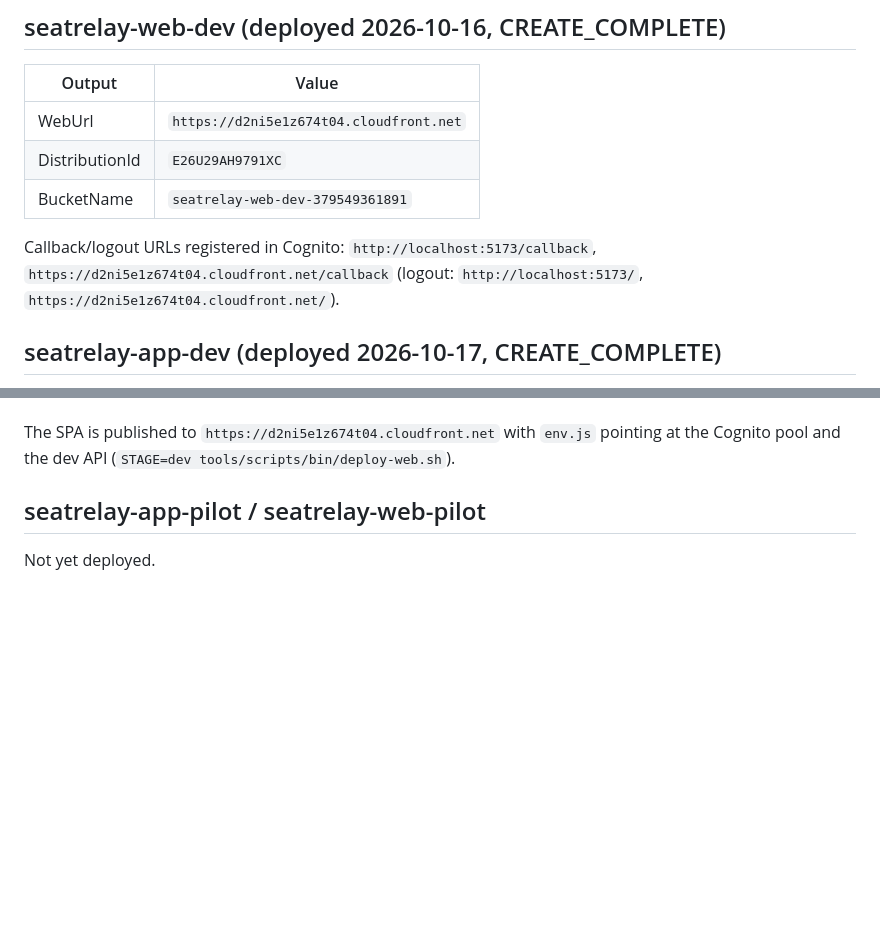
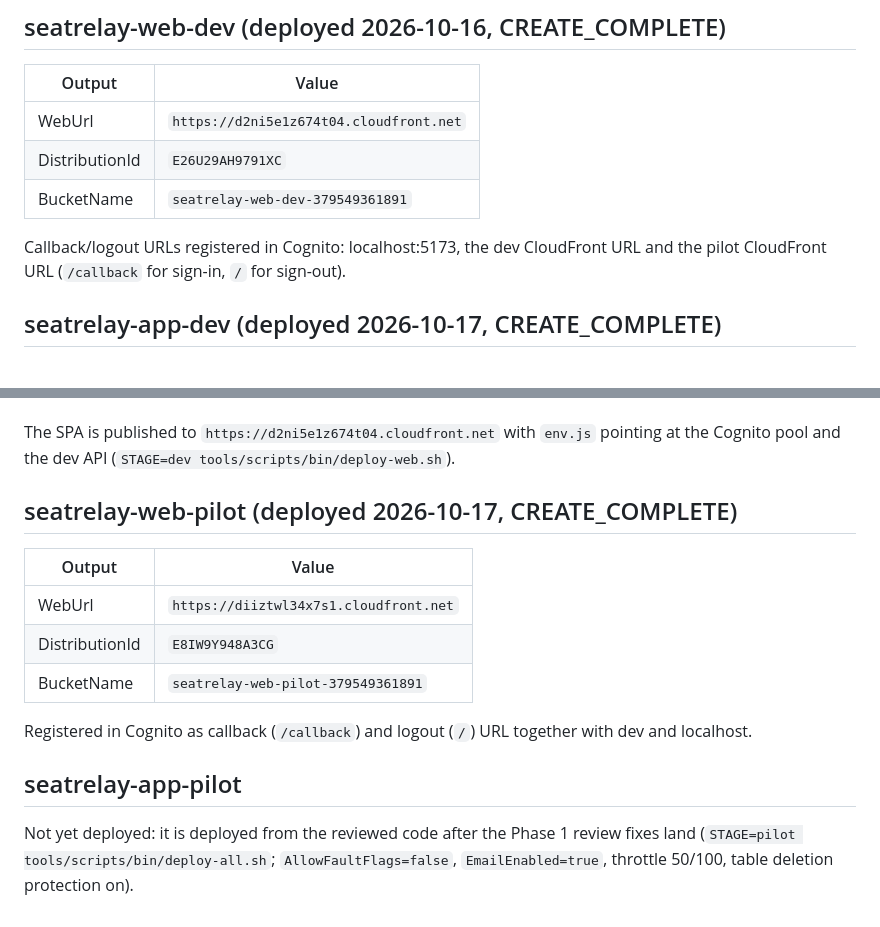
Before and after one commit to gengyuzccc-cell/Team18_CS5224_SeatRelay_Project_AY2627Sem1, a Markdown page: docs/deployment-state.md, 2 parts joined by grey strips. Rendered like a GitHub page; blank space fills up the shorter version.

Commit message:
docs: web-pilot stack live, Cognito URLs updated

```diff
--- a/docs/deployment-state.md
+++ b/docs/deployment-state.md
@@ -44,8 +44,8 @@ and the dev stack runs with `EmailEnabled=false`.
 | DistributionId | `E26U29AH9791XC` |
 | BucketName | `seatrelay-web-dev-379549361891` |
 
-Callback/logout URLs registered in Cognito: `http://localhost:5173/callback`, `https://d2ni5e1z674t04.cloudfront.net/callback`
-(logout: `http://localhost:5173/`, `https://d2ni5e1z674t04.cloudfront.net/`).
+Callback/logout URLs registered in Cognito: localhost:5173, the dev CloudFront URL and the pilot CloudFront URL
+(`/callback` for sign-in, `/` for sign-out).
 
 ## seatrelay-app-dev (deployed 2026-10-17, CREATE_COMPLETE)
 
@@ -71,6 +71,18 @@ only. Smoke test users (Cognito, e-mail suppressed): `smoke-{organiser,alice,bob
 The SPA is published to `https://d2ni5e1z674t04.cloudfront.net` with `env.js` pointing at the Cognito pool and
 the dev API (`STAGE=dev tools/scripts/bin/deploy-web.sh`).
 
-## seatrelay-app-pilot / seatrelay-web-pilot
+## seatrelay-web-pilot (deployed 2026-10-17, CREATE_COMPLETE)
 
-Not yet deployed.
+| Output | Value |
+|---|---|
+| WebUrl | `https://diiztwl34x7s1.cloudfront.net` |
+| DistributionId | `E8IW9Y948A3CG` |
+| BucketName | `seatrelay-web-pilot-379549361891` |
+
+Registered in Cognito as callback (`/callback`) and logout (`/`) URL together with dev and localhost.
+
+## seatrelay-app-pilot
+
+Not yet deployed: it is deployed from the reviewed code after the Phase 1 review fixes land
+(`STAGE=pilot tools/scripts/bin/deploy-all.sh`; `AllowFaultFlags=false`, `EmailEnabled=true`,
+throttle 50/100, table deletion protection on).
```
